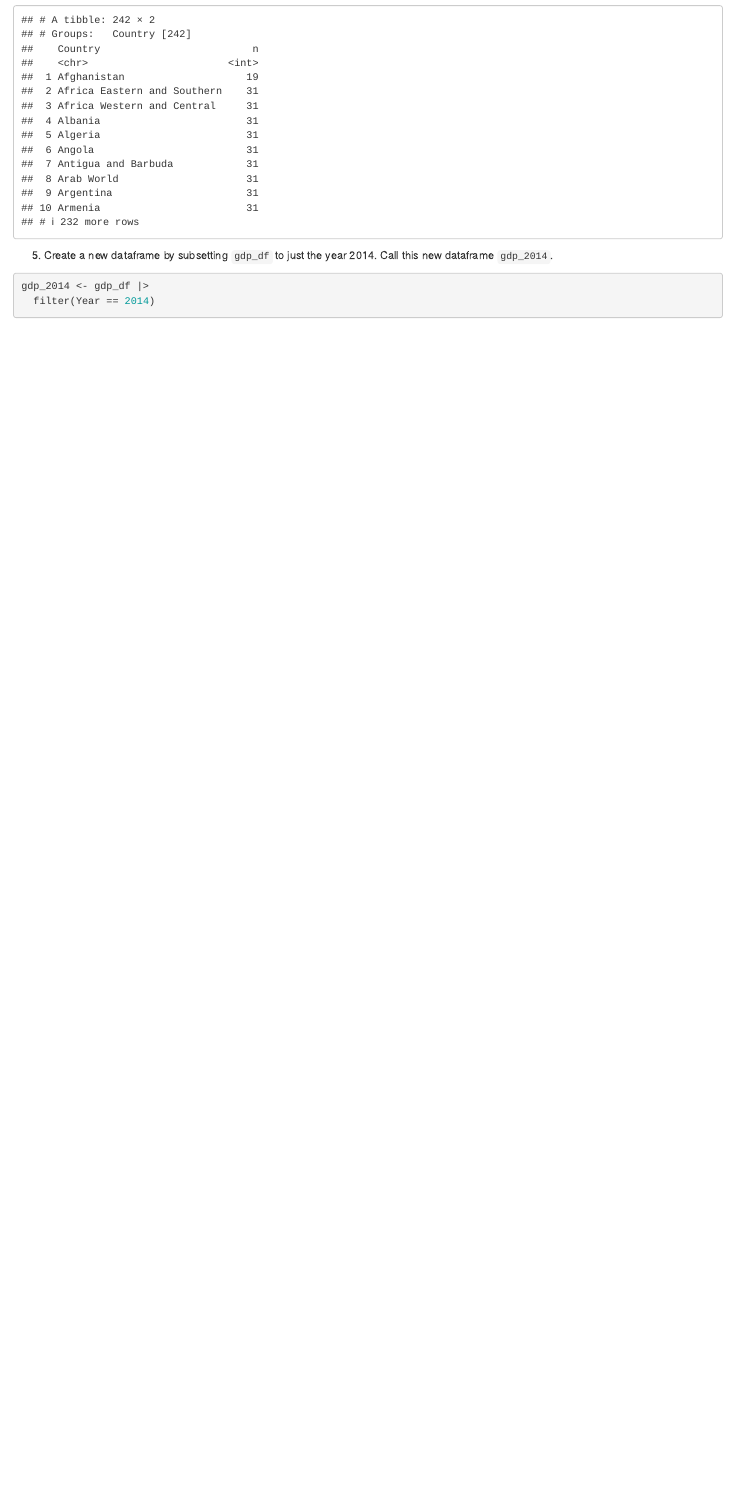
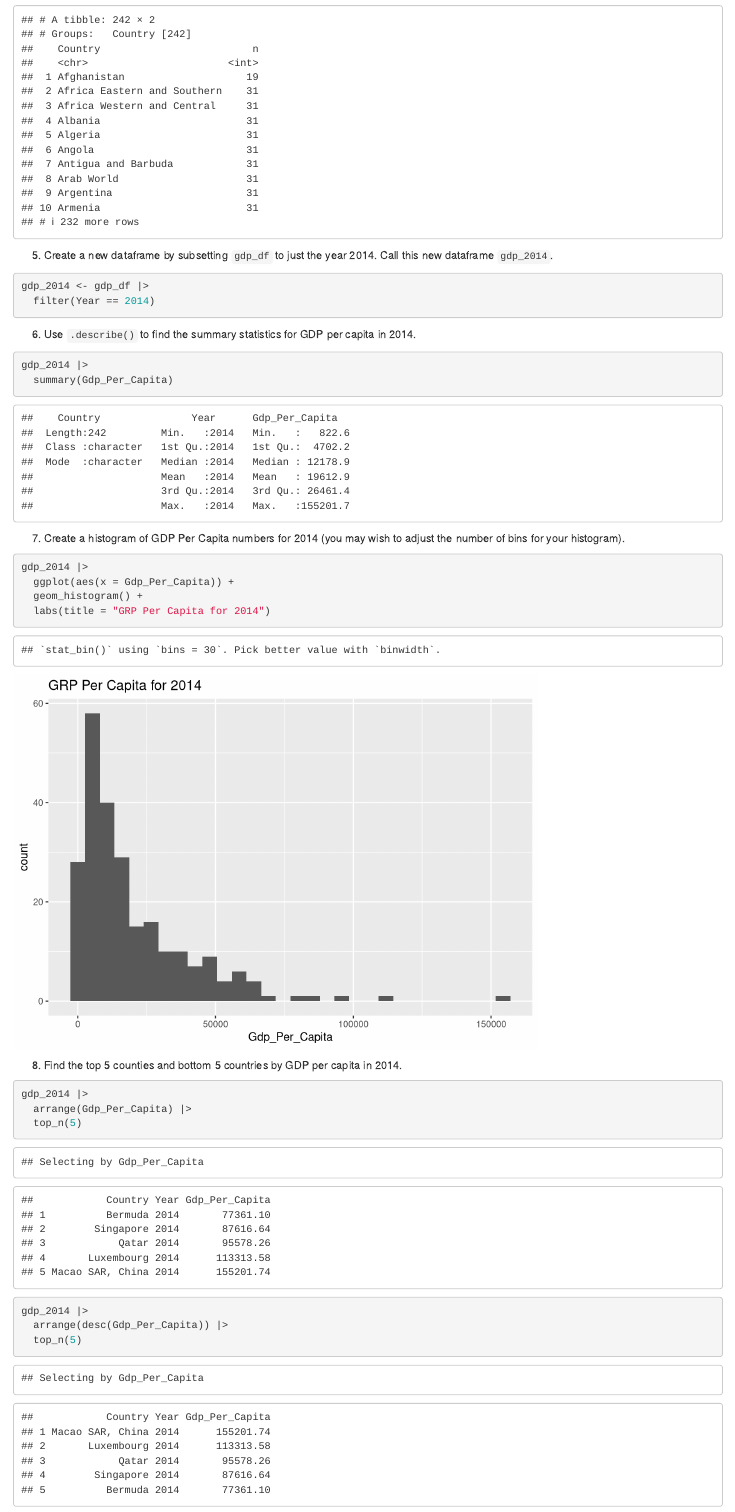
Before and after one commit to nss-data-science-cohort-7/tidyverse-un-tfwhitesell, an R Markdown document (notebooks/un-exploration.Rmd): the page in a window 1100 px wide, from 2450 px down. Rendered offline with R 4.5, knitr and Pandoc, with nearby package versions.

Commit message:
through q8

````diff
--- a/notebooks/un-exploration.Rmd
+++ b/notebooks/un-exploration.Rmd
@@ -66,3 +66,31 @@ gdp_df |>
 gdp_2014 <- gdp_df |>
   filter(Year == 2014)
 ```
+
+6. Use `.describe()` to find the summary statistics for GDP per capita in 2014.
+
+```{r}
+gdp_2014 |>
+  summary(Gdp_Per_Capita)
+```
+7. Create a histogram of GDP Per Capita numbers for 2014 (you may wish to adjust the number of bins for your histogram).
+
+```{r}
+gdp_2014 |>
+  ggplot(aes(x = Gdp_Per_Capita)) +
+  geom_histogram() +
+  labs(title = "GRP Per Capita for 2014")
+```
+
+8. Find the top 5 counties and bottom 5 countries by GDP per capita in 2014.
+
+```{r}
+gdp_2014 |>
+  arrange(Gdp_Per_Capita) |>
+  top_n(5)
+```
+```{r}
+gdp_2014 |>
+  arrange(desc(Gdp_Per_Capita)) |>
+  top_n(5)
+```
````
